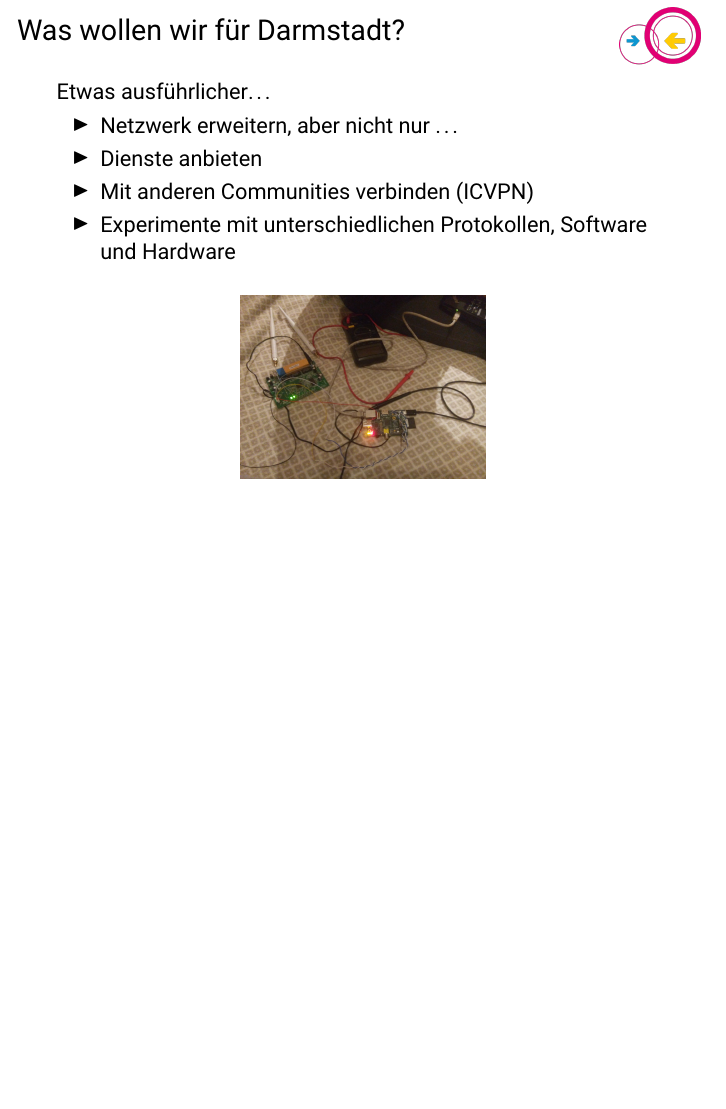
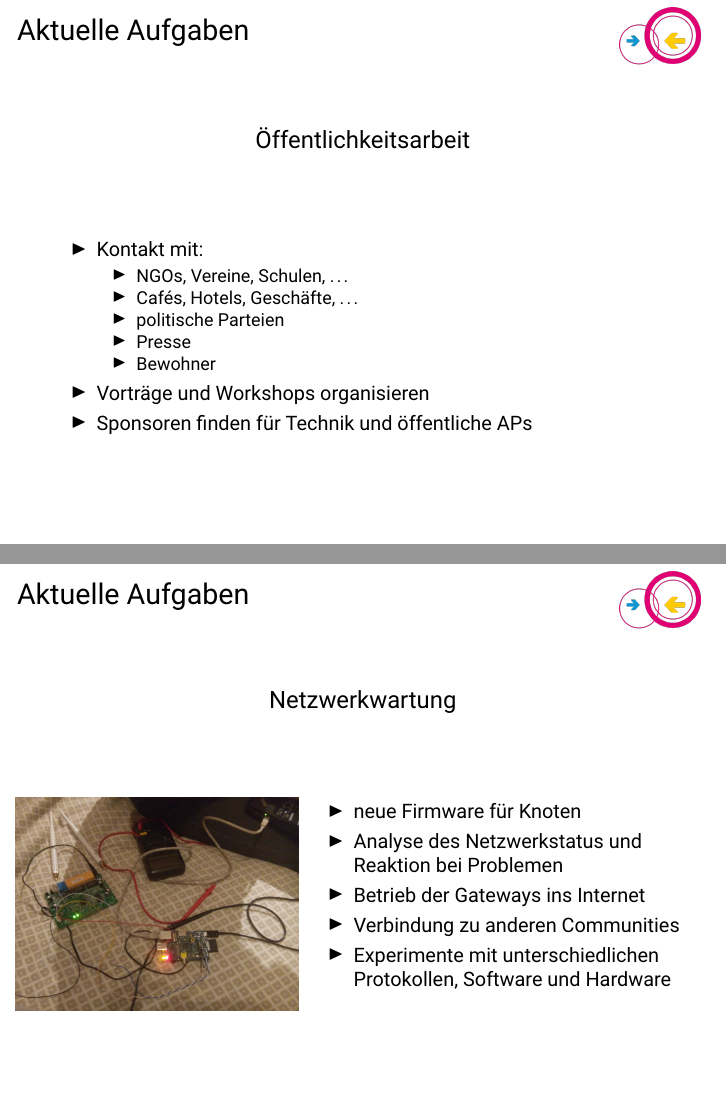
Before and after one commit to freifunk-darmstadt/presentations, LaTeX slides (2015-10-04_VeganBrunch.tex): page 19 of 26 before the commit and pages 17 and 18 of 24 after it, the two joined at a grey line, the shorter picture padded with empty space. Compiled offline with pdfLaTeX.

Commit message:
update current work

```diff
--- a/2015-10-04_VeganBrunch.tex
+++ b/2015-10-04_VeganBrunch.tex
@@ -1,4 +1,4 @@
-\documentclass[handout]{beamer}
+\documentclass[handout, 10pt]{beamer}
 \usepackage[utf8]{inputenc}
 \usetheme{default}
 \usecolortheme{dove}
@@ -226,7 +228,16 @@
 		\vfill
 	\end{center}
 	\begin{itemize}[<+->]
-		\item
+		\item Kontakt mit:
+		\begin{itemize}[<+->]
+			\item NGOs, Vereine, Schulen, \ldots
+			\item Cafés, Hotels, Geschäfte, \ldots
+			\item politische Parteien
+			\item Presse
+			\item Bewohner
+		\end{itemize}
+		\item Vorträge und Workshops organisieren
+		\item Sponsoren finden für Technik und öffentliche APs
 	\end{itemize}
 \end{frame}
 
@@ -244,15 +249,14 @@
-\begin{frame}{Was wollen wir für Darmstadt?}
-\vfill
-Etwas ausführlicher\ldots
-\begin{itemize}
-\pause\item Netzwerk erweitern\pause, aber nicht nur \ldots
-\pause\item Dienste anbieten
-\pause\item Mit anderen Communities verbinden (ICVPN)
-\pause\item Experimente mit unterschiedlichen Protokollen, Software und Hardware
-\end{itemize}
-\begin{center}
-\vfill
-\includegraphics[width=0.4\textwidth]{images/disassemble}
-\end{center}
-\vfill
-\end{frame}
+	\begin{columns}[T]
+		\begin{column}{5cm}
+			\includegraphics[width=\textwidth]{images/disassemble}
+		\end{column}
+		\begin{column}{7cm}
+			\begin{itemize}[<+->]
+				\item neue Firmware für Knoten
+				\item Analyse des Netzwerkstatus und Reaktion bei Problemen
+				\item Betrieb der Gateways ins Internet
+				\item Verbindung zu anderen Communities
+				\item Experimente mit unterschiedlichen Protokollen, Software und Hardware
+			\end{itemize}
+		\end{column}
+	\end{columns}
```
Also changed, not shown: 2015-10-04_VeganBrunch.tex (30 more changed lines).
